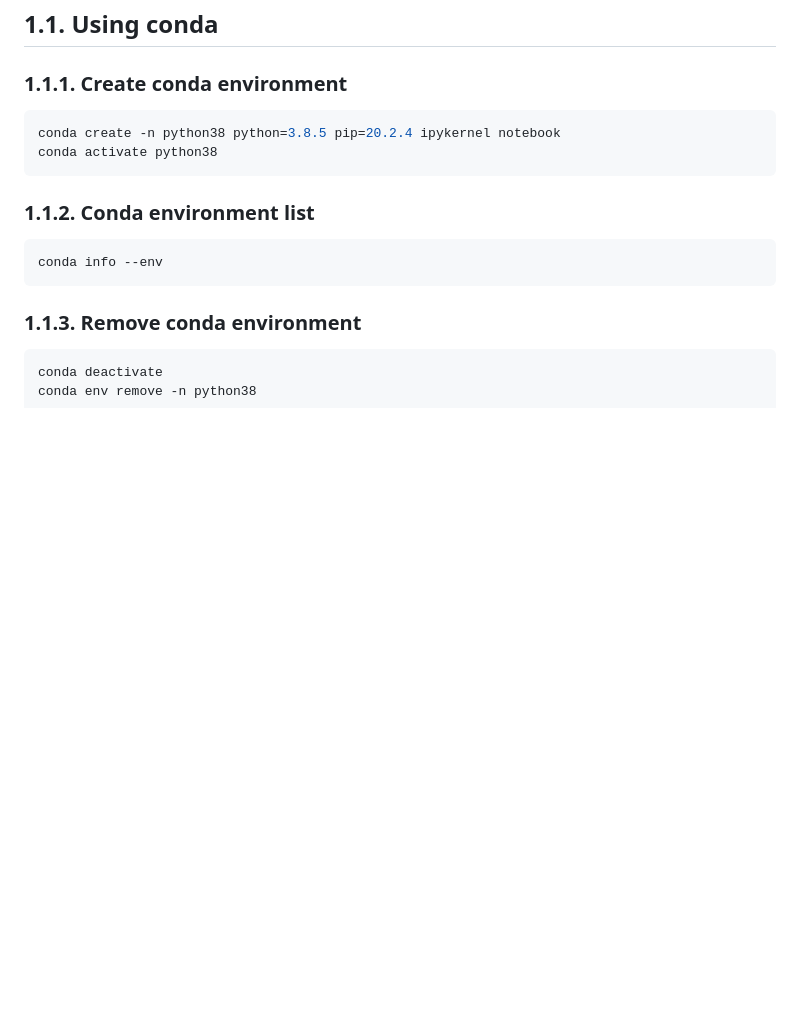
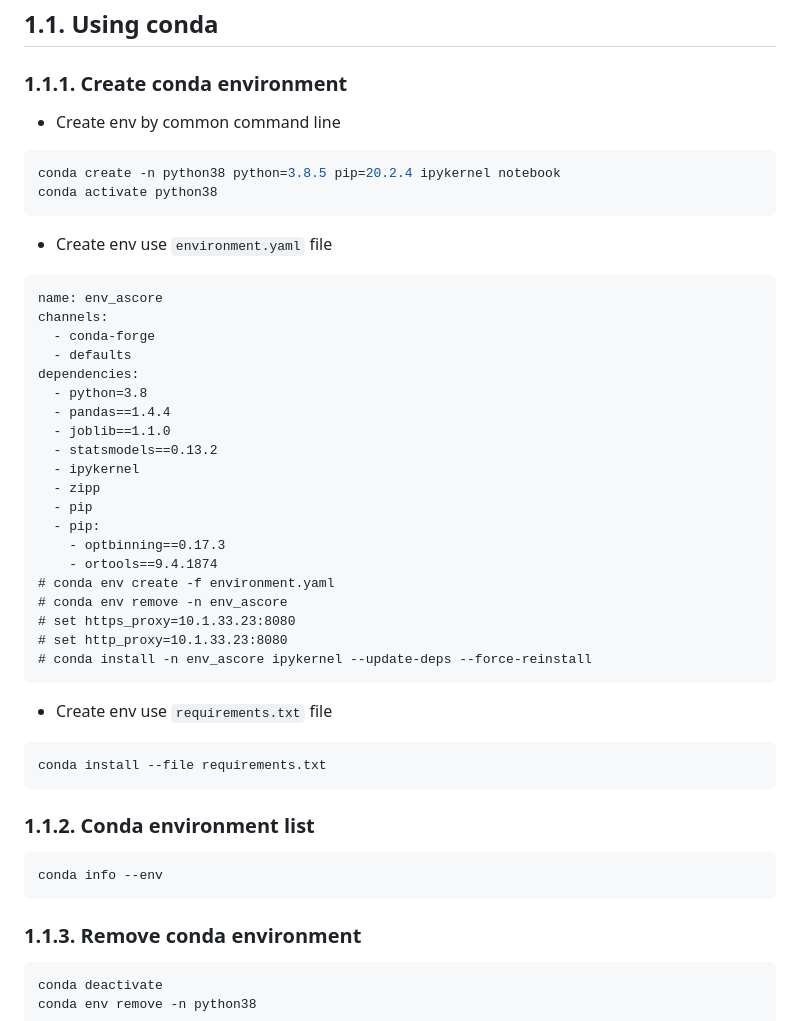
Before and after one commit to nguyenngocbinh/python_snippet, a Markdown page: README.md, the part around the change. Rendered like a GitHub page; blank space fills up the shorter version.

Commit message:
create env use environment.yaml

````diff
--- a/README.md
+++ b/README.md
@@ -3,9 +3,42 @@
 
 ### 1.1.1. Create conda environment
 
+- Create env by common command line
+
 ```python
 conda create -n python38 python=3.8.5 pip=20.2.4 ipykernel notebook
 conda activate python38
+```
+
+- Create env use `environment.yaml` file
+
+```
+name: env_ascore
+channels:
+  - conda-forge
+  - defaults
+dependencies:
+  - python=3.8
+  - pandas==1.4.4
+  - joblib==1.1.0
+  - statsmodels==0.13.2
+  - ipykernel
+  - zipp
+  - pip
+  - pip:
+    - optbinning==0.17.3
+    - ortools==9.4.1874
+# conda env create -f environment.yaml
+# conda env remove -n env_ascore
+# set https_proxy=10.1.33.23:8080
+# set http_proxy=10.1.33.23:8080
+# conda install -n env_ascore ipykernel --update-deps --force-reinstall
+```
+
+- Create env use `requirements.txt` file
+
+```
+conda install --file requirements.txt
 ```
 
 ### 1.1.2. Conda environment list
````
